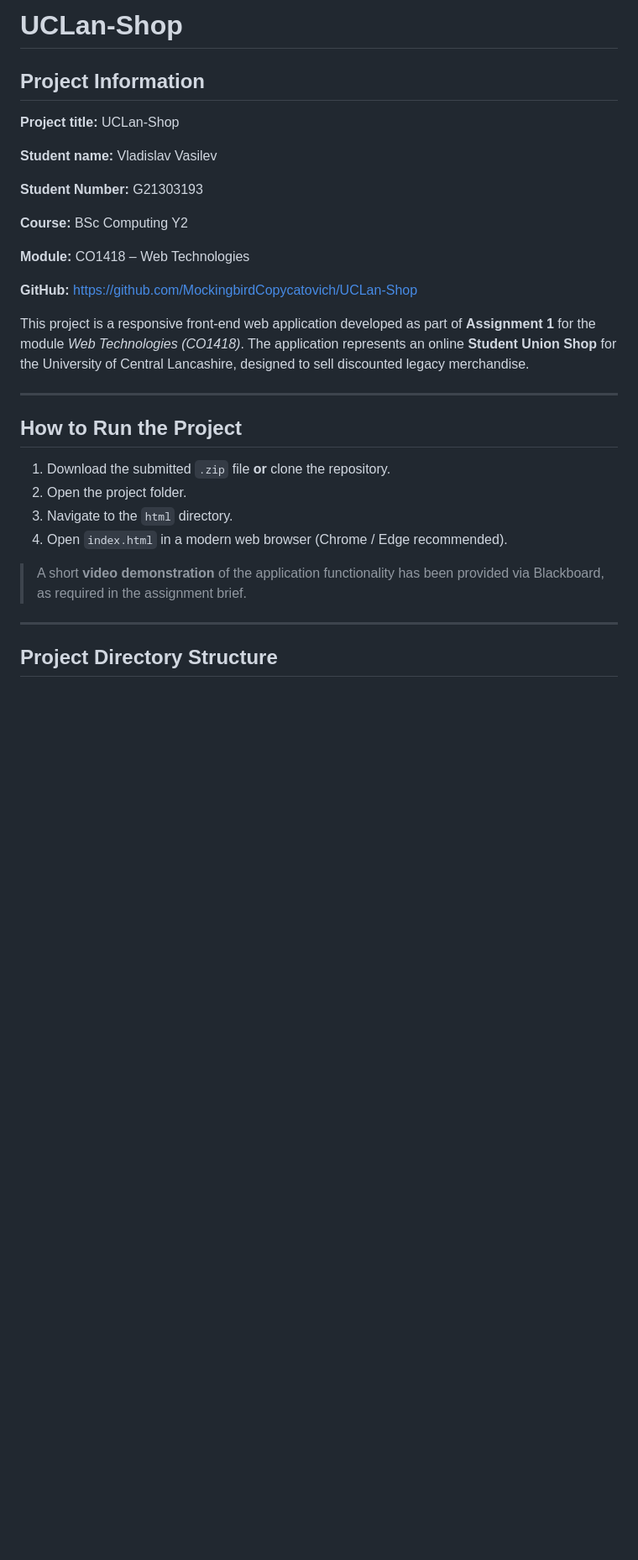
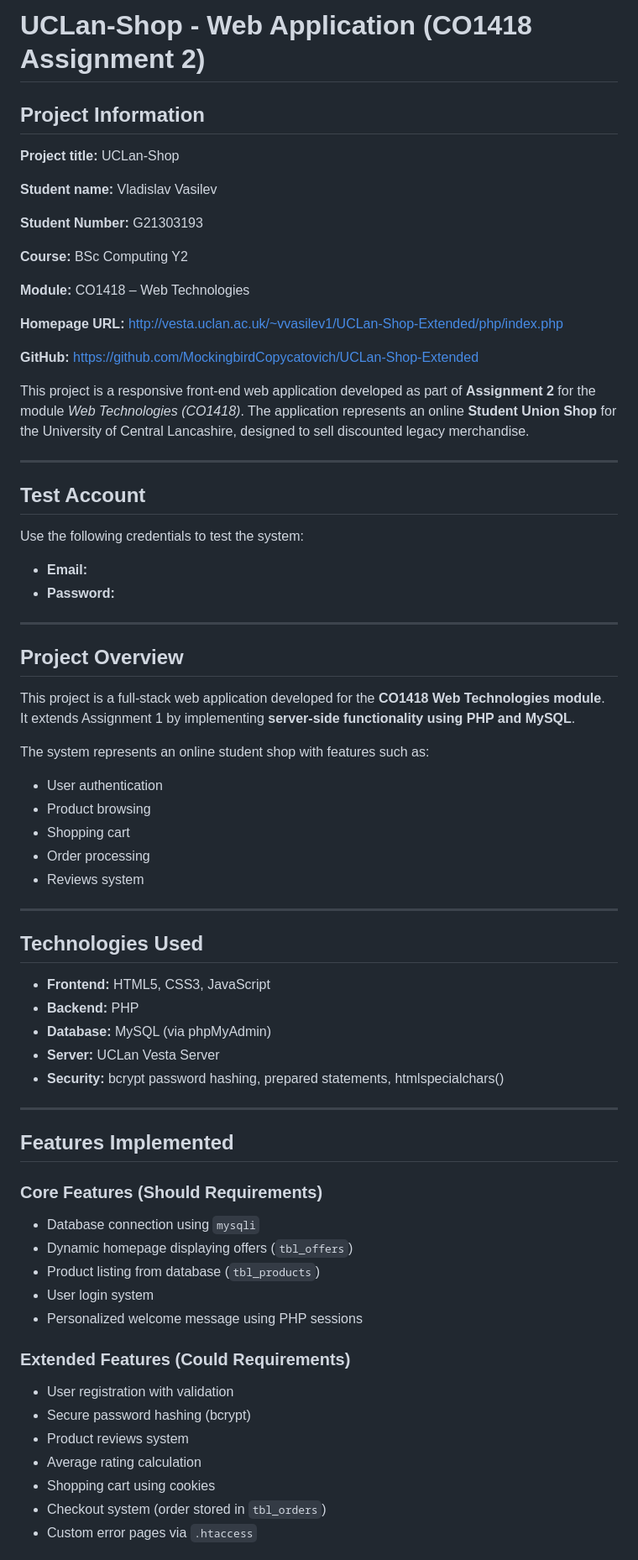
Before and after one commit to MockingbirdCopycatovich/UCLan-Shop-Extended, a Markdown page: README.md, the part around one of its changes. Shown at 84% size. Drawn GitHub-style; blank space fills up the shorter version.

```diff
--- a/README.md
+++ b/README.md
@@ -1,4 +1,4 @@
-# UCLan-Shop
+# UCLan-Shop - Web Application (CO1418 Assignment 2)
 
 ## Project Information
 
@@ -12,21 +12,60 @@
 
 **Module:** CO1418 – Web Technologies
 
-**GitHub:** https://github.com/MockingbirdCopycatovich/UCLan-Shop
+**Homepage URL:** http://vesta.uclan.ac.uk/~vvasilev1/UCLan-Shop-Extended/php/index.php
 
-This project is a responsive front-end web application developed as part of **Assignment 1** for the module *Web Technologies (CO1418)*. The application represents an online **Student Union Shop** for the University of Central Lancashire, designed to sell discounted legacy merchandise.
+**GitHub:** https://github.com/MockingbirdCopycatovich/UCLan-Shop-Extended
+
+This project is a responsive front-end web application developed as part of **Assignment 2** for the module *Web Technologies (CO1418)*. The application represents an online **Student Union Shop** for the University of Central Lancashire, designed to sell discounted legacy merchandise.
 
 ---
 
-## How to Run the Project
 
-1. Download the submitted `.zip` file **or** clone the repository.
-2. Open the project folder.
-3. Navigate to the `html` directory.
-4. Open `index.html` in a modern web browser (Chrome / Edge recommended).
+## Test Account
+Use the following credentials to test the system:
 
-> A short **video demonstration** of the application functionality has been provided via Blackboard, as required in the assignment brief.
+- **Email:**
+- **Password:**
 
 ---
 
-## Project Directory Structure
+## Project Overview
+This project is a full-stack web application developed for the **CO1418 Web Technologies module**.
+It extends Assignment 1 by implementing **server-side functionality using PHP and MySQL**.
+
+The system represents an online student shop with features such as:
+- User authentication
+- Product browsing
+- Shopping cart
+- Order processing
+- Reviews system
+
+---
+
+## Technologies Used
+- **Frontend:** HTML5, CSS3, JavaScript
+- **Backend:** PHP
+- **Database:** MySQL (via phpMyAdmin)
+- **Server:** UCLan Vesta Server
+- **Security:** bcrypt password hashing, prepared statements, htmlspecialchars()
+
+---
+
+## Features Implemented
+
+### Core Features (Should Requirements)
+- Database connection using `mysqli`
+- Dynamic homepage displaying offers (`tbl_offers`)
+- Product listing from database (`tbl_products`)
+- User login system
+- Personalized welcome message using PHP sessions
+
+### Extended Features (Could Requirements)
+- User registration with validation
+- Secure password hashing (bcrypt)
+- Product reviews system
+- Average rating calculation
+- Shopping cart using cookies
+- Checkout system (order stored in `tbl_orders`)
+- Custom error pages via `.htaccess`
+
```
Also changed, not shown: other parts of README.md (+100 -185 lines).
